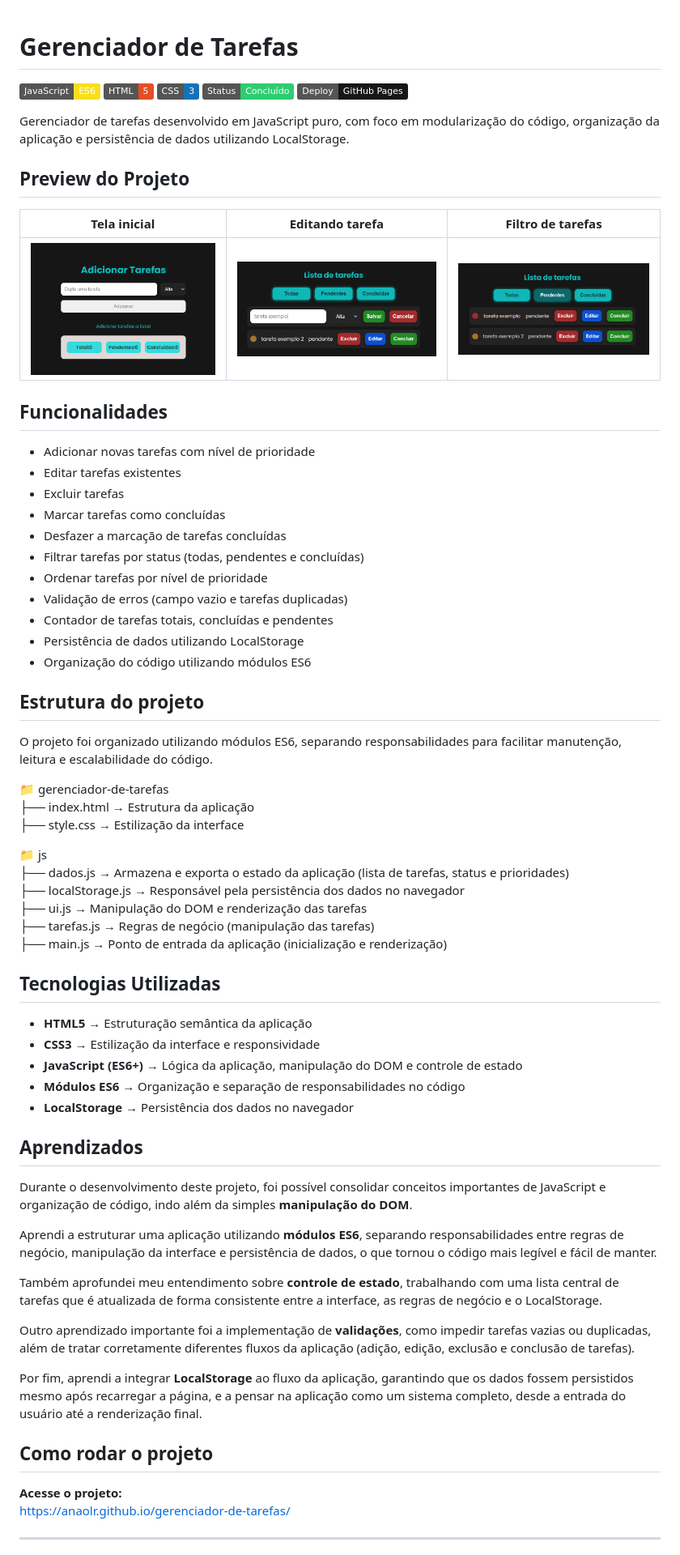
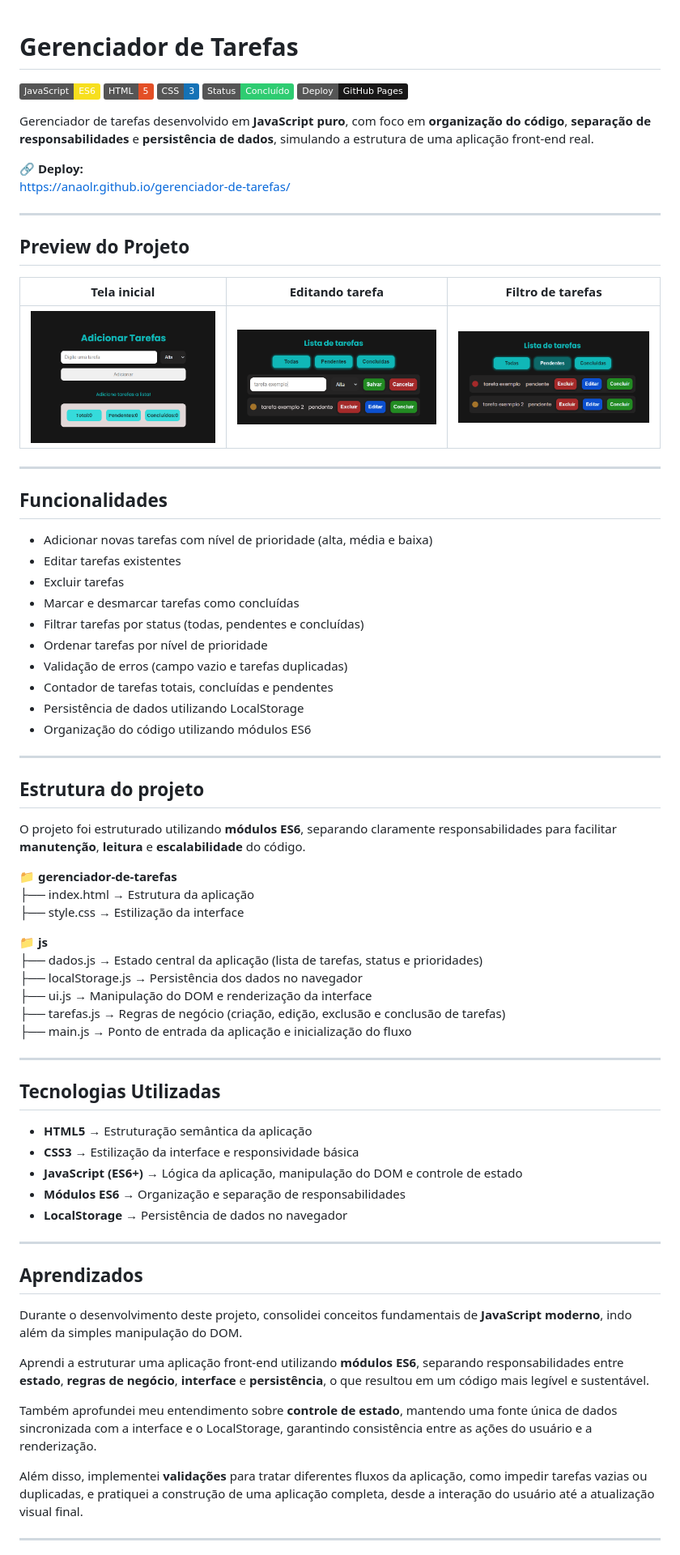
Before and after one commit to anaolr/gerenciador-de-tarefas, a Markdown page: README.md, the part around one of its changes. Shown at 81% size. Drawn GitHub-style; badges without logos.

Commit message:
Revise README with enhanced project details
Updated project description, features, and learnings in README.

```diff
--- a/README.md
+++ b/README.md
@@ -1,14 +1,17 @@
 # Gerenciador de Tarefas
+
 ![JavaScript](https://img.shields.io/badge/JavaScript-ES6-F7DF1E?logo=javascript&logoColor=black)
 ![HTML](https://img.shields.io/badge/HTML-5-E34F26?logo=html5&logoColor=white)
 ![CSS](https://img.shields.io/badge/CSS-3-1572B6?logo=css3&logoColor=white)
 ![Status](https://img.shields.io/badge/Status-Concluído-2ECC71)
 ![Deploy](https://img.shields.io/badge/Deploy-GitHub%20Pages-181717?logo=github)
 
+Gerenciador de tarefas desenvolvido em **JavaScript puro**, com foco em **organização do código**, **separação de responsabilidades** e **persistência de dados**, simulando a estrutura de uma aplicação front-end real.
 
+🔗 **Deploy:**
+https://anaolr.github.io/gerenciador-de-tarefas/
 
-
-Gerenciador de tarefas desenvolvido em JavaScript puro, com foco em modularização do código, organização da aplicação e persistência de dados utilizando LocalStorage.
+---
 
 ## Preview do Projeto
 
@@ -16,15 +19,14 @@ Gerenciador de tarefas desenvolvido em JavaScript puro, com foco em modularizaç
 |-------------|-----------------|------------------|
 | ![](./screenshots/tela-inicial.png) | ![](./screenshots/editar-tarefa.png) | ![](./screenshots/filtro-pendentes.png) |
 
-
+---
 
 ## Funcionalidades
 
-- Adicionar novas tarefas com nível de prioridade
+- Adicionar novas tarefas com nível de prioridade (alta, média e baixa)
 - Editar tarefas existentes
 - Excluir tarefas
-- Marcar tarefas como concluídas
-- Desfazer a marcação de tarefas concluídas
+- Marcar e desmarcar tarefas como concluídas
 - Filtrar tarefas por status (todas, pendentes e concluídas)
 - Ordenar tarefas por nível de prioridade
 - Validação de erros (campo vazio e tarefas duplicadas)
@@ -32,45 +34,43 @@ Gerenciador de tarefas desenvolvido em JavaScript puro, com foco em modularizaç
 - Persistência de dados utilizando LocalStorage
 - Organização do código utilizando módulos ES6
 
+---
+
 ## Estrutura do projeto
 
-O projeto foi organizado utilizando módulos ES6, separando responsabilidades para facilitar manutenção, leitura e escalabilidade do código.
+O projeto foi estruturado utilizando **módulos ES6**, separando claramente responsabilidades para facilitar **manutenção**, **leitura** e **escalabilidade** do código.
 
-📁 gerenciador-de-tarefas
+📁 **gerenciador-de-tarefas**
 ├── index.html → Estrutura da aplicação
 ├── style.css → Estilização da interface
 
-📁 js
-├── dados.js → Armazena e exporta o estado da aplicação (lista de tarefas, status e prioridades)
-├── localStorage.js → Responsável pela persistência dos dados no navegador
-├── ui.js → Manipulação do DOM e renderização das tarefas
-├── tarefas.js → Regras de negócio (manipulação das tarefas)
-├── main.js → Ponto de entrada da aplicação (inicialização e renderização)
+📁 **js**
+├── dados.js → Estado central da aplicação (lista de tarefas, status e prioridades)
+├── localStorage.js → Persistência dos dados no navegador
+├── ui.js → Manipulação do DOM e renderização da interface
+├── tarefas.js → Regras de negócio (criação, edição, exclusão e conclusão de tarefas)
+├── main.js → Ponto de entrada da aplicação e inicialização do fluxo
 
+---
 
 ## Tecnologias Utilizadas
 
 - **HTML5** → Estruturação semântica da aplicação
-- **CSS3** → Estilização da interface e responsividade
+- **CSS3** → Estilização da interface e responsividade básica
 - **JavaScript (ES6+)** → Lógica da aplicação, manipulação do DOM e controle de estado
-- **Módulos ES6** → Organização e separação de responsabilidades no código
-- **LocalStorage** → Persistência dos dados no navegador
+- **Módulos ES6** → Organização e separação de responsabilidades
+- **LocalStorage** → Persistência de dados no navegador
+
+---
 
 ## Aprendizados
 
-Durante o desenvolvimento deste projeto, foi possível consolidar conceitos importantes de JavaScript e organização de código, indo além da simples **manipulação do DOM**.
+Durante o desenvolvimento deste projeto, consolidei conceitos fundamentais de **JavaScript moderno**, indo além da simples manipulação do DOM.
 
-Aprendi a estruturar uma aplicação utilizando **módulos ES6**, separando responsabilidades entre regras de negócio, manipulação da interface e persistência de dados, o que tornou o código mais legível e fácil de manter.
+Aprendi a estruturar uma aplicação front-end utilizando **módulos ES6**, separando responsabilidades entre **estado**, **regras de negócio**, **interface** e **persistência**, o que resultou em um código mais legível e sustentável.
 
-Também aprofundei meu entendimento sobre **controle de estado**, trabalhando com uma lista central de tarefas que é atualizada de forma consistente entre a interface, as regras de negócio e o LocalStorage.
+Também aprofundei meu entendimento sobre **controle de estado**, mantendo uma fonte única de dados sincronizada com a interface e o LocalStorage, garantindo consistência entre as ações do usuário e a renderização.
 
-Outro aprendizado importante foi a implementação de **validações**, como impedir tarefas vazias ou duplicadas, além de tratar corretamente diferentes fluxos da aplicação (adição, edição, exclusão e conclusão de tarefas).
-
-Por fim, aprendi a integrar **LocalStorage** ao fluxo da aplicação, garantindo que os dados fossem persistidos mesmo após recarregar a página, e a pensar na aplicação como um sistema completo, desde a entrada do usuário até a renderização final.
-
-## Como rodar o projeto
-
- **Acesse o projeto:**
-https://anaolr.github.io/gerenciador-de-tarefas/
+Além disso, implementei **validações** para tratar diferentes fluxos da aplicação, como impedir tarefas vazias ou duplicadas, e pratiquei a construção de uma aplicação completa, desde a interação do usuário até a atualização visual final.
 
 ---
```
Also changed, not shown: other parts of README.md (+9 -1 lines).
